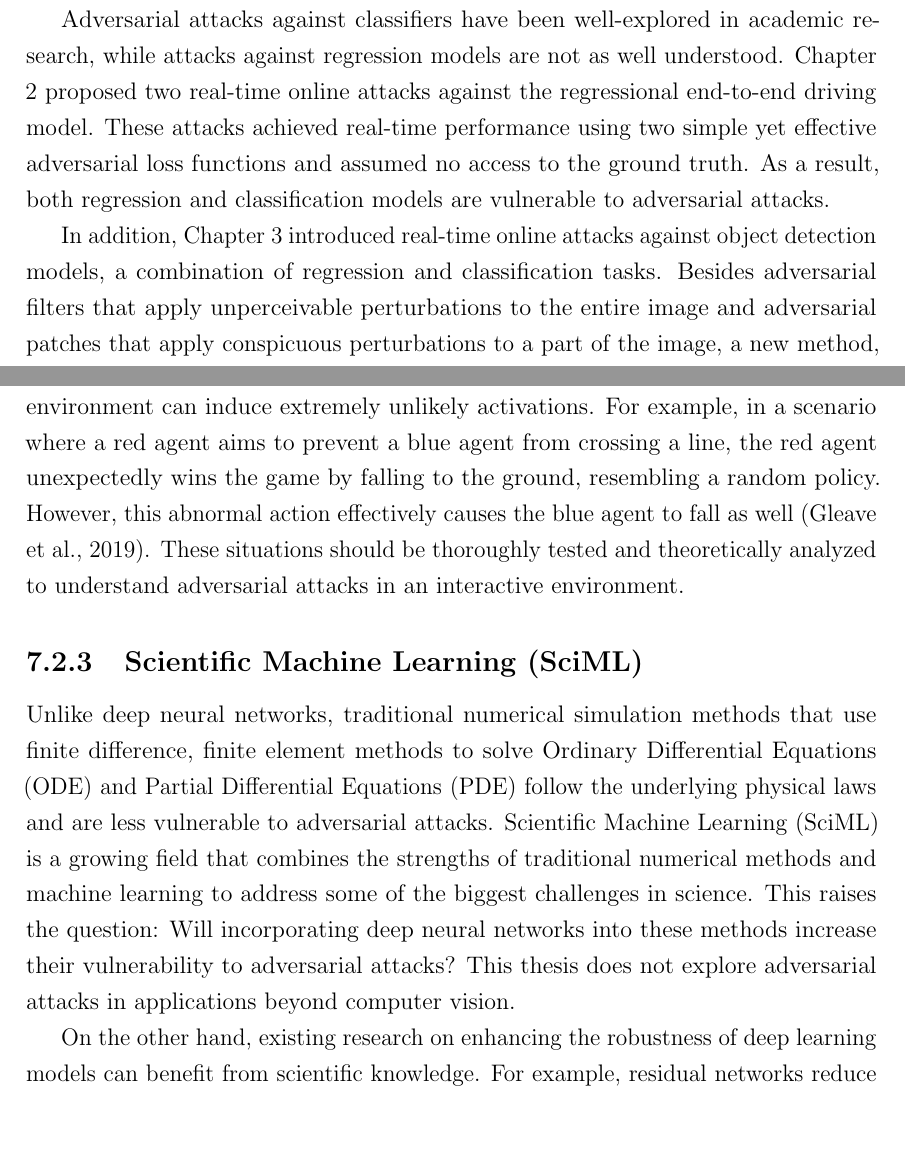
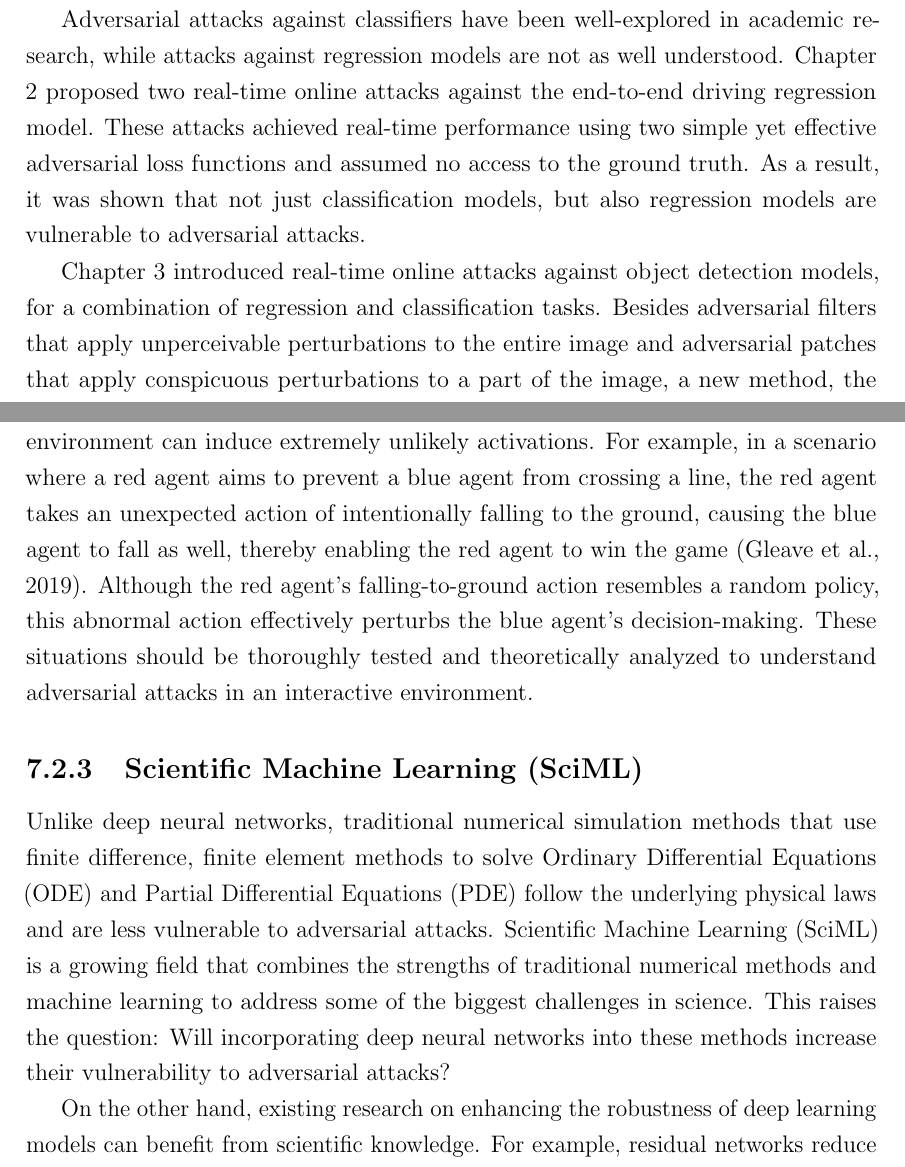
Before and after one commit to wuhanstudio/phd-thesis, a LaTeX thesis (Thesis.tex, which reads ch7/summaryconclusion.tex): two parts of pages 161 and 164 of 190, joined at a grey line, cut so that both start at the same text, the shorter picture padded with empty space. Compiled offline with pdfLaTeX.

Commit message:
[summary] First revision

```diff
--- a/ch7/summaryconclusion.tex
+++ b/ch7/summaryconclusion.tex
@@ -7,9 +7,9 @@ This thesis provides insights into the research question: Have adversarial attac
 
 The existence of adversarial examples sparked widespread interest and discussion in deep learning research. Small perturbations that are unperceivable by human eyes can result in significant shifts in model predictions, suggesting a fundamentally different approach to task comprehension compared to human cognition. Chapters 2-5 presented novel adversarial attacks, including real-time online white-box attacks, Human-in-the-Middle hardware attacks, and distributed black-box attacks. Furthermore, Chapter 6 introduced how we used interpretable machine learning to understand model predictions for healthcare applications.
 
-Adversarial attacks against classifiers have been well-explored in academic research, while attacks against regression models are not as well understood. Chapter \ref{chpt:driving} proposed two real-time online attacks against the regressional end-to-end driving model. These attacks achieved real-time performance using two simple yet effective adversarial loss functions and assumed no access to the ground truth. As a result, both regression and classification models are vulnerable to adversarial attacks.
+Adversarial attacks against classifiers have been well-explored in academic research, while attacks against regression models are not as well understood. Chapter \ref{chpt:driving} proposed two real-time online attacks against the end-to-end driving regression model. These attacks achieved real-time performance using two simple yet effective adversarial loss functions and assumed no access to the ground truth. As a result, it was shown that not just classification models, but also regression models are vulnerable to adversarial attacks.
 
-In addition, Chapter 3 introduced real-time online attacks against object detection models, a combination of regression and classification tasks. Besides adversarial filters that apply unperceivable perturbations to the entire image and adversarial patches that apply conspicuous perturbations to a part of the image, a new method, the adversarial overlay, was proposed to combine the strengths of adversarial filters and patches. However, all aforementioned adversarial attacks require access to the operating system to inject the perturbation, limiting the practicality of the methods. Thus, we proposed the Human-in-the-Middle hardware attack that could bypass the operating system by injecting the perturbation into the communication channel.
+Chapter 3 introduced real-time online attacks against object detection models, for a combination of regression and classification tasks. Besides adversarial filters that apply unperceivable perturbations to the entire image and adversarial patches that apply conspicuous perturbations to a part of the image, a new method, the adversarial overlay, was proposed to combine the strengths of adversarial filters and patches. However, all aforementioned adversarial attacks require access to the operating system to inject the perturbation, limiting the practicality of the methods. Thus, we proposed the Human-in-the-Middle hardware attack that could bypass the operating system by injecting the perturbation into the communication channel.
 
 \textbf{Chapter \ref{chpt:tracking}} \color{gray}\lipsum[1-1][1-9]\color{black}
 
@@ -17,5 +17,5 @@ Following our findings in real-time online white-box attacks, our focus transiti
 
-Having explored real-time online white-box attacks and time-efficient black-box attacks, we moved towards interpretation methods in Chapter \ref{chpt:defence}.  We experimented with six interpretation methods (PFI, PDP, ALE, ICE, LIME, SHAP) and two evaluation metrics (faithfulness and monotonicity) to interpret black-box machine learning models. The interpretation results revealed that the three most indicative biomarkers identified by the models aligned with other medical experimental results. Although deep neural networks are susceptible to adversarial attacks, interpretation methods can help verify if the model's decision-making criteria are consistent with medical knowledge.
+Having explored real-time online white-box attacks and time-efficient black-box attacks, we moved towards interpretation methods in Chapter \ref{chpt:defence}. We experimented with six interpretation methods (PFI, PDP, ALE, ICE, LIME, SHAP) and two evaluation metrics (faithfulness and monotonicity) to interpret black-box machine learning models. The interpretation results revealed that the three most indicative biomarkers identified by the models aligned with other medical experimental results. Although deep neural networks are susceptible to adversarial attacks, interpretation methods can help verify if the model's decision-making criteria are consistent with medical knowledge.
 
 In conclusion, white-box attacks exploit gradients to achieve real-time online attacks against classification and regression models. Adversarial perturbations can be generalized to other models due to the transferability of deep learning models and can be injected into the communication channel without requiring access to the operating system, putting embedded systems at risk. Black-box attacks, in contrast, though slower due to the query process, can target machine-learning cloud services without access to gradients. However, the effectiveness of existing query-efficient black-box attacks is overrated due to assumptions about access to input shapes and pre-processing methods. The existence of adversarial examples highlights the fundamental differences between the cognition of deep learning models and human cognition. For healthcare applications, interpretation methods can be employed to verify the decision-making criteria of machine learning models and ensure that model predictions align with medical knowledge.
 
@@ -37,8 +37,10 @@ The development of physics engines and realistic renderers makes it feasible to
 
-As expected, reinforcement learning models are vulnerable to adversarial attacks when perturbations are added to agents' observations \citep{chen2019adversarial}. Recent research also reveals that adversarial policies acting abnormally in a shared environment can induce extremely unlikely activations. For example, in a scenario where a red agent aims to prevent a blue agent from crossing a line, the red agent unexpectedly wins the game by falling to the ground, resembling a random policy. However, this abnormal action effectively causes the blue agent to fall as well \citep{gleave2021adversarial}. These situations should be thoroughly tested and theoretically analyzed to understand adversarial attacks in an interactive environment.
+As expected, reinforcement learning models are vulnerable to adversarial attacks when perturbations are added to agents' observations \citep{chen2019adversarial}. Recent research also reveals that adversarial policies acting abnormally in a shared environment can induce extremely unlikely activations. For example, in a scenario where a red agent aims to prevent a blue agent from crossing a line, the red agent takes an unexpected action of intentionally falling to the ground, causing the blue agent to fall as well, thereby enabling the red agent to win the game \citep{gleave2021adversarial}. Although the red agent's falling-to-ground action resembles a random policy, this abnormal action effectively perturbs the blue agent's decision-making. These situations should be thoroughly tested and theoretically analyzed to understand adversarial attacks in an interactive environment.
 
 \subsection{Scientific Machine Learning (SciML)}
 
-Unlike deep neural networks, traditional numerical simulation methods that use finite difference, finite element methods to solve Ordinary Differential Equations (ODE) and Partial Differential Equations (PDE) follow the underlying physical laws and are less vulnerable to adversarial attacks. Scientific Machine Learning (SciML) is a growing field that combines the strengths of traditional numerical methods and machine learning to address some of the biggest challenges in science. This raises the question: Will incorporating deep neural networks into these methods increase their vulnerability to adversarial attacks? This thesis does not explore adversarial attacks in applications beyond computer vision.
+Unlike deep neural networks, traditional numerical simulation methods that use finite difference, finite element methods to solve Ordinary Differential Equations (ODE) and Partial Differential Equations (PDE) follow the underlying physical laws and are less vulnerable to adversarial attacks. Scientific Machine Learning (SciML) is a growing field that combines the strengths of traditional numerical methods and machine learning to address some of the biggest challenges in science. This raises the question: Will incorporating deep neural networks into these methods increase their vulnerability to adversarial attacks?
+
+% This thesis does not explore adversarial attacks in applications beyond computer vision.
 
 On the other hand, existing research on enhancing the robustness of deep learning models can benefit from scientific knowledge. For example, residual networks reduce error by creating skip connections that feed the input and output of the current layer into the next layer, which is identical to the Euler method \citep{chen2018neural}. However, the Euler method, known for its simplicity, is considered a poor solver due to error accumulation at each step, and these insights can guide improvements in residual layers. By understanding and applying scientific concepts, we can better interpret the underlying mechanisms of deep neural network architectures and enhance their performance and robustness.
```
Also changed, not shown: ch7/summaryconclusion.tex (4 more changed lines).
